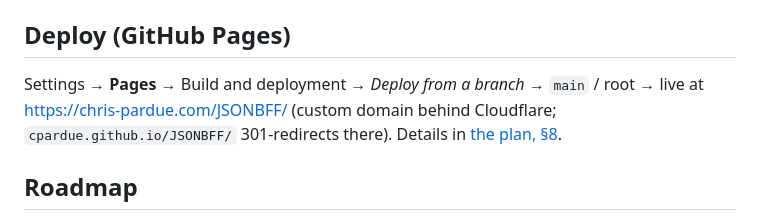
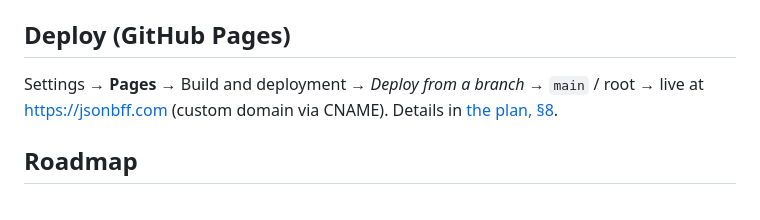
Before and after one commit to cpardue/JSONBFF, a Markdown page: README.md, the part around the change. Drawn GitHub-style.

Commit message:
Deploy url updated to jsonbff.com (CNAME)

```diff
--- a/README.md
+++ b/README.md
@@ -62,7 +62,7 @@ js/tests/             # zero-dep Node test runner + fixtures
 
 ## Deploy (GitHub Pages)
 
-Settings → **Pages** → Build and deployment → *Deploy from a branch* → `main` / root → live at <https://chris-pardue.com/JSONBFF/> (custom domain behind Cloudflare; `cpardue.github.io/JSONBFF/` 301-redirects there). Details in [the plan, §8](./JSONBFF-PLAN.md).
+Settings → **Pages** → Build and deployment → *Deploy from a branch* → `main` / root → live at <https://jsonbff.com> (custom domain via CNAME). Details in [the plan, §8](./JSONBFF-PLAN.md).
 
 ## Roadmap
 
```
